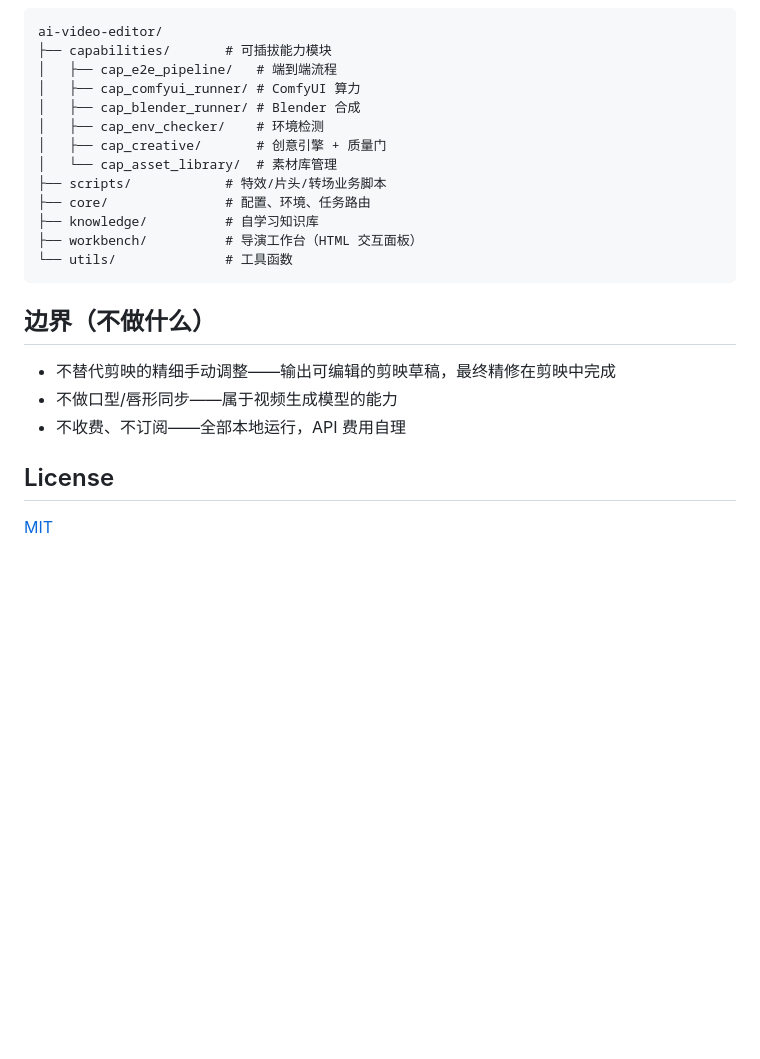
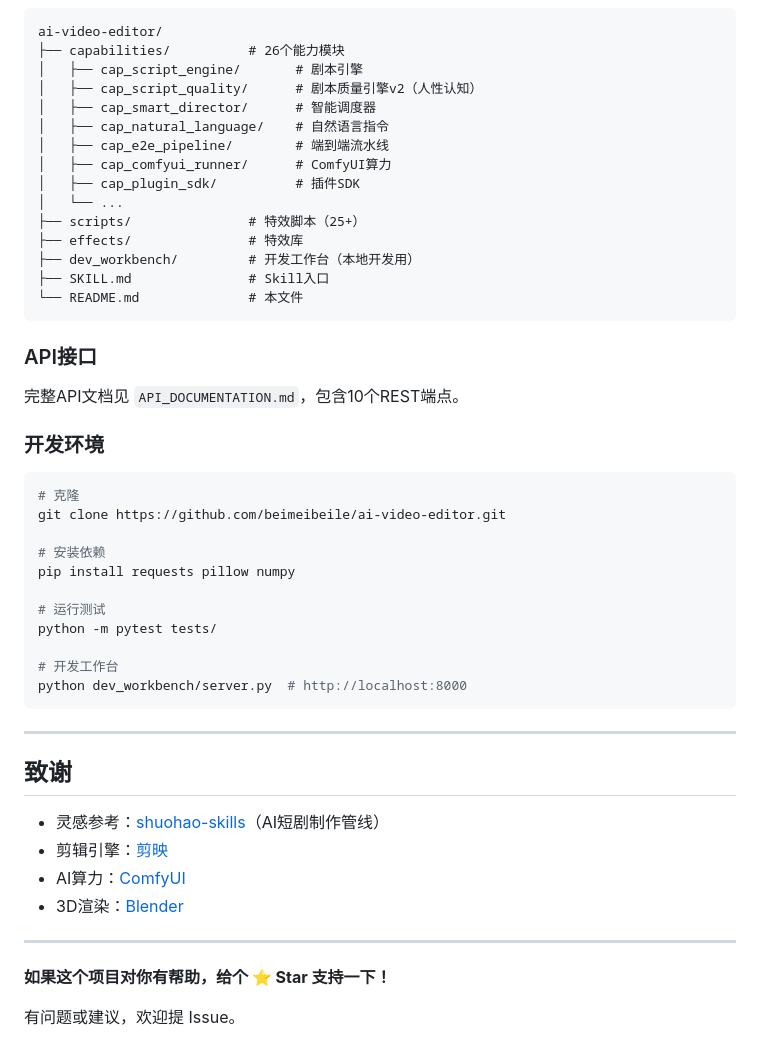
Before and after one commit to beimeibeile/ai-video-editor, a Markdown page: README.md, the part around one of its changes. Drawn GitHub-style; folded sections open; blank space fills up the shorter version.

````diff
--- a/README.md
+++ b/README.md
@@ -121,25 +152,52 @@ AI Video Editor 是战斗群的**指挥中枢（航母）**，与三个姊妹项
 ```
 ai-video-editor/
-├── capabilities/       # 可插拔能力模块
-│   ├── cap_e2e_pipeline/   # 端到端流程
-│   ├── cap_comfyui_runner/ # ComfyUI 算力
-│   ├── cap_blender_runner/ # Blender 合成
-│   ├── cap_env_checker/    # 环境检测
-│   ├── cap_creative/       # 创意引擎 + 质量门
-│   └── cap_asset_library/  # 素材库管理
-├── scripts/            # 特效/片头/转场业务脚本
-├── core/               # 配置、环境、任务路由
-├── knowledge/          # 自学习知识库
-├── workbench/          # 导演工作台（HTML 交互面板）
-└── utils/              # 工具函数
+├── capabilities/          # 26个能力模块
+│   ├── cap_script_engine/       # 剧本引擎
+│   ├── cap_script_quality/      # 剧本质量引擎v2（人性认知）
+│   ├── cap_smart_director/      # 智能调度器
+│   ├── cap_natural_language/    # 自然语言指令
+│   ├── cap_e2e_pipeline/        # 端到端流水线
+│   ├── cap_comfyui_runner/      # ComfyUI算力
+│   ├── cap_plugin_sdk/          # 插件SDK
+│   └── ...
+├── scripts/               # 特效脚本（25+）
+├── effects/               # 特效库
+├── dev_workbench/         # 开发工作台（本地开发用）
+├── SKILL.md               # Skill入口
+└── README.md              # 本文件
 ```
 
-## 边界（不做什么）
+### API接口
+完整API文档见 `API_DOCUMENTATION.md`，包含10个REST端点。
 
-- 不替代剪映的精细手动调整——输出可编辑的剪映草稿，最终精修在剪映中完成
-- 不做口型/唇形同步——属于视频生成模型的能力
-- 不收费、不订阅——全部本地运行，API 费用自理
+### 开发环境
+```bash
+# 克隆
+git clone https://github.com/beimeibeile/ai-video-editor.git
 
-## License
+# 安装依赖
+pip install requests pillow numpy
 
-[MIT](LICENSE)
+# 运行测试
+python -m pytest tests/
+
+# 开发工作台
+python dev_workbench/server.py  # http://localhost:8000
+```
+
+</details>
+
+---
+
+## 致谢
+
+- 灵感参考：[shuohao-skills](https://github.com/eternityspring/shuohao-skills)（AI短剧制作管线）
+- 剪辑引擎：[剪映](https://www.capcut.cn/)
+- AI算力：[ComfyUI](https://github.com/comfyanonymous/ComfyUI)
+- 3D渲染：[Blender](https://www.blender.org/)
+
+---
+
+**如果这个项目对你有帮助，给个 ⭐ Star 支持一下！**
+
+有问题或建议，欢迎提 Issue。
````
Also changed, not shown: other parts of README.md (+120 -89 lines).
